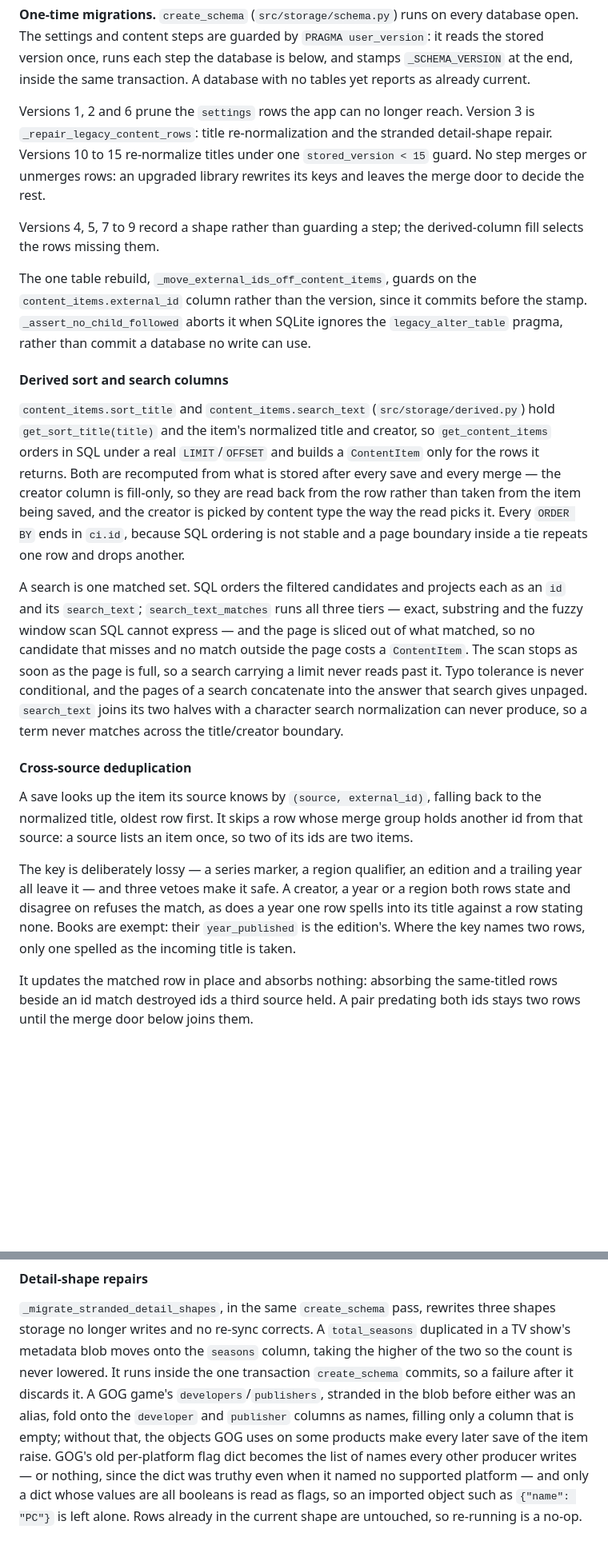
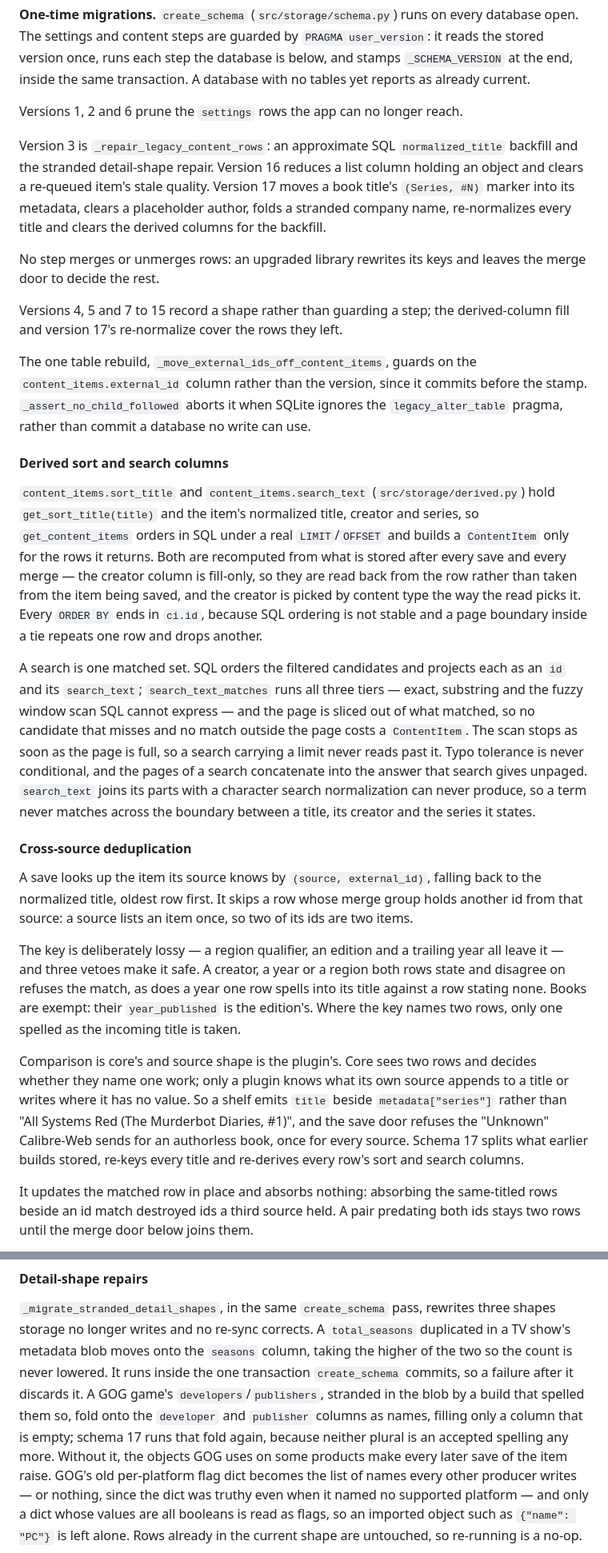
Before and after one commit to therealahall/recommendinator, a Markdown page: ARCHITECTURE.md, 2 parts joined by grey strips. Shown at 80% size. GitHub-like rendering; blank space fills up the shorter version.

Commit message:
docs: the series is the plugin's to state and storage's to keep
The architecture, data-source and plugin notes described a dedup key that
stripped a series marker and a field table taking two spellings for one company.
They now name the boundary that replaced both, the fill-only columns an export
carries, and the two private packages.

```diff
--- a/ARCHITECTURE.md
+++ b/ARCHITECTURE.md
@@ -197,13 +197,19 @@ below, and stamps `_SCHEMA_VERSION` at the end, inside the same transaction. A
 database with no tables yet reports as already current.
 
 Versions 1, 2 and 6 prune the `settings` rows the app can no longer reach.
-Version 3 is `_repair_legacy_content_rows`: title re-normalization and the
-stranded detail-shape repair. Versions 10 to 15 re-normalize titles under one
-`stored_version < 15` guard. No step merges or unmerges rows: an upgraded
-library rewrites its keys and leaves the merge door to decide the rest.
 
-Versions 4, 5, 7 to 9 record a shape rather than guarding a step; the
-derived-column fill selects the rows missing them.
+Version 3 is `_repair_legacy_content_rows`: an approximate SQL
+`normalized_title` backfill and the stranded detail-shape repair. Version 16
+reduces a list column holding an object and clears a re-queued item's stale
+quality. Version 17 moves a book title's `(Series, #N)` marker into its
+metadata, clears a placeholder author, folds a stranded company name,
+re-normalizes every title and clears the derived columns for the backfill.
+
+No step merges or unmerges rows: an upgraded library rewrites its keys and
+leaves the merge door to decide the rest.
+
+Versions 4, 5 and 7 to 15 record a shape rather than guarding a step; the
+derived-column fill and version 17's re-normalize cover the rows they left.
 
 The one table rebuild, `_move_external_ids_off_content_items`, guards on the
 `content_items.external_id` column rather than the version, since it commits
@@ -214,13 +220,14 @@ before the stamp. `_assert_no_child_followed` aborts it when SQLite ignores the
 
 `content_items.sort_title` and `content_items.search_text`
 (`src/storage/derived.py`) hold `get_sort_title(title)` and the item's
-normalized title and creator, so `get_content_items` orders in SQL under a real
-`LIMIT`/`OFFSET` and builds a `ContentItem` only for the rows it returns. Both
-are recomputed from what is stored after every save and every merge — the
-creator column is fill-only, so they are read back from the row rather than
-taken from the item being saved, and the creator is picked by content type the
-way the read picks it. Every `ORDER BY` ends in `ci.id`, because SQL ordering is
-not stable and a page boundary inside a tie repeats one row and drops another.
+normalized title, creator and series, so `get_content_items` orders in SQL
+under a real `LIMIT`/`OFFSET` and builds a `ContentItem` only for the rows it
+returns. Both are recomputed from what is stored after every save and every
+merge — the creator column is fill-only, so they are read back from the row
+rather than taken from the item being saved, and the creator is picked by
+content type the way the read picks it. Every `ORDER BY` ends in `ci.id`,
+because SQL ordering is not stable and a page boundary inside a tie repeats one
+row and drops another.
 
 A search is one matched set. SQL orders the filtered candidates and projects
 each as an `id` and its `search_text`; `search_text_matches` runs all three
@@ -229,9 +236,9 @@ page is sliced out of what matched, so no candidate that misses and no match
 outside the page costs a `ContentItem`. The scan stops as soon as the page is
 full, so a search carrying a limit never reads past it. Typo tolerance is never
 conditional, and the pages of a search concatenate into the answer that search
-gives unpaged. `search_text` joins its two halves with a character search
-normalization can never produce, so a term never matches across the
-title/creator boundary.
+gives unpaged. `search_text` joins its parts with a character search
+normalization can never produce, so a term never matches across the boundary
+between a title, its creator and the series it states.
 
 #### Cross-source deduplication
 
@@ -240,12 +247,20 @@ back to the normalized title, oldest row first. It skips a row whose merge
 group holds another id from that source: a source lists an item once, so two
 of its ids are two items.
 
-The key is deliberately lossy — a series marker, a region qualifier, an edition
-and a trailing year all leave it — and three vetoes make it safe. A creator, a
+The key is deliberately lossy — a region qualifier, an edition and a trailing
+year all leave it — and three vetoes make it safe. A creator, a
 year or a region both rows state and disagree on refuses the match, as does a
 year one row spells into its title against a row stating none. Books are
 exempt: their `year_published` is the edition's. Where the key names two rows,
 only one spelled as the incoming title is taken.
+
+Comparison is core's and source shape is the plugin's. Core sees two rows and
+decides whether they name one work; only a plugin knows what its own source
+appends to a title or writes where it has no value. So a shelf emits `title`
+beside `metadata["series"]` rather than "All Systems Red (The Murderbot
+Diaries, #1)", and the save door refuses the "Unknown" Calibre-Web sends for an
+authorless book, once for every source. Schema 17 splits what earlier builds
+stored, re-keys every title and re-derives every row's sort and search columns.
 
 It updates the matched row in place and absorbs nothing: absorbing the
 same-titled rows beside an id match destroyed ids a third source held. A pair
@@ -303,8 +318,10 @@ duplicated in a TV show's metadata blob moves onto the `seasons` column, taking
 the higher of the two so the count is never lowered. It runs inside the one
 transaction `create_schema` commits, so a failure after it discards it.
 A GOG game's `developers`/`publishers`, stranded in the
-blob before either was an alias, fold onto the `developer` and `publisher`
-columns as names, filling only a column that is empty; without that, the objects
+blob by a build that spelled them so, fold onto the `developer` and `publisher`
+columns as names, filling only a column that is empty; schema 17 runs that fold
+again, because neither plural is an accepted spelling any more. Without it, the
+objects
 GOG uses on some products make every later save of the item raise. GOG's old
 per-platform flag dict becomes the list of names every
 other producer writes — or nothing, since the dict was truthy even when it named
```
Also changed, not shown: docs/DATA_SOURCES.md (+9 -5 lines), docs/PLUGIN_DEVELOPMENT.md (+12 -4 lines).
